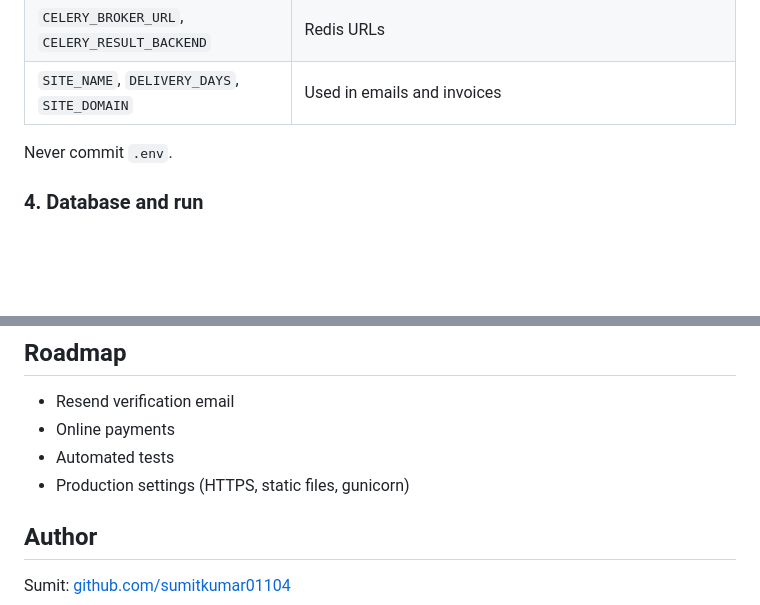
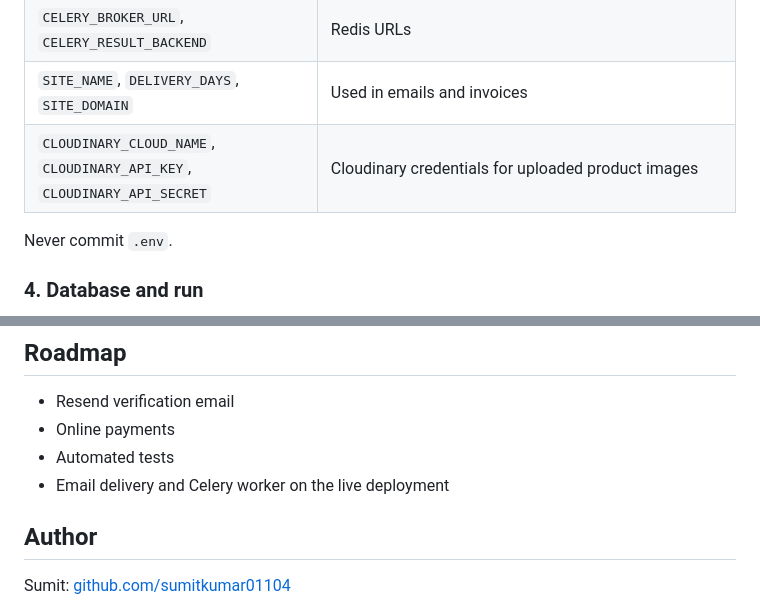
Before and after one commit to sumitkumar01104/Ecommarce_Website, a Markdown page: Readme.MD, 2 parts joined by grey strips. Drawn GitHub-style; blank space fills up the shorter version.

```diff
--- a/Readme.MD
+++ b/Readme.MD
@@ -71,6 +78,7 @@ Fill in `.env`:
 | `EMAIL_HOST_USER`, `EMAIL_HOST_PASSWORD` | Gmail address and a Gmail **App Password** (needs 2-step verification) |
 | `CELERY_BROKER_URL`, `CELERY_RESULT_BACKEND` | Redis URLs |
 | `SITE_NAME`, `DELIVERY_DAYS`, `SITE_DOMAIN` | Used in emails and invoices |
+| `CLOUDINARY_CLOUD_NAME`, `CLOUDINARY_API_KEY`, `CLOUDINARY_API_SECRET` | Cloudinary credentials for uploaded product images |
 
 Never commit `.env`.
 
@@ -149,7 +161,7 @@ _Add screenshots of the home page, product page, cart, checkout and invoice here
 - Resend verification email
 - Online payments
 - Automated tests
-- Production settings (HTTPS, static files, gunicorn)
+- Email delivery and Celery worker on the live deployment
 
 ## Author
 
```
Also changed, not shown: other parts of Readme.MD (+13 -2 lines).
